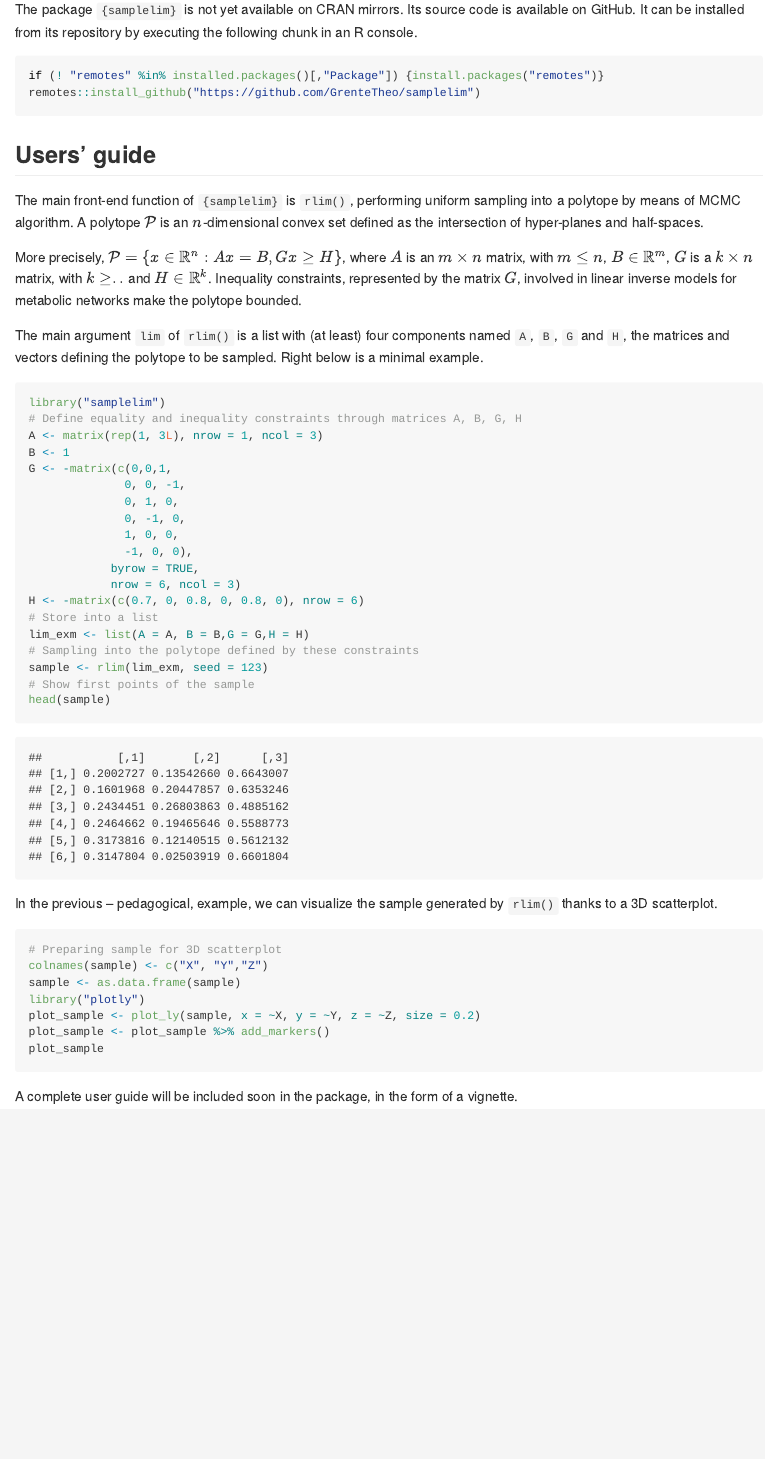
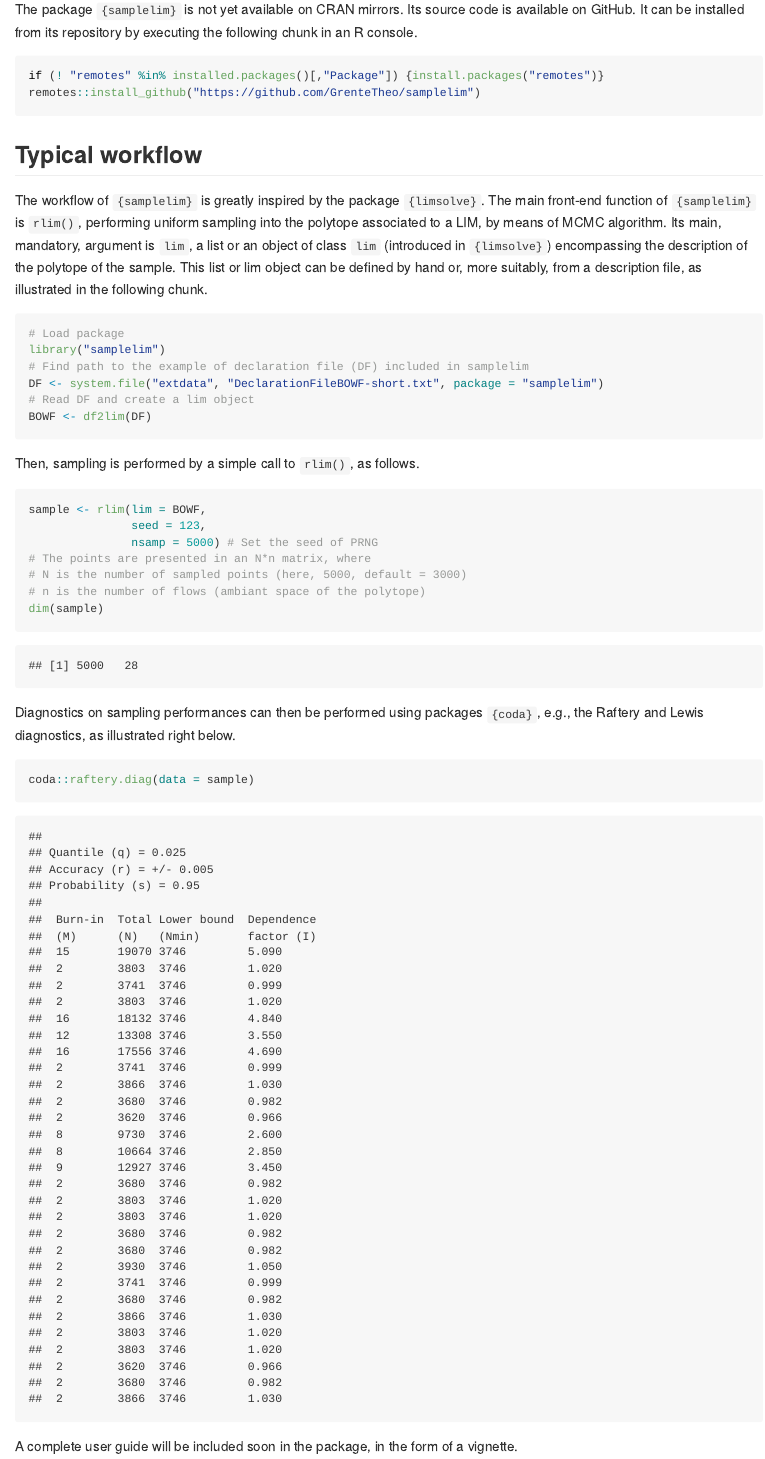
Before and after one commit to pregnault/samplelim, an R Markdown document (README.Rmd): the page in a window 1100 px wide, from 990 px down. The pictures show the output file README.md that the author committed with the source, drawn offline in the style of GitHub; badge pictures from the web are left out.

Commit message:
Added documentation for functions rlim and df2lim.

````diff
--- a/README.Rmd
+++ b/README.Rmd
@@ -43,50 +43,37 @@ remotes::install_github("https://github.com/GrenteTheo/samplelim")
 ```
 
 
-## Users' guide
+## Typical workflow
 
-The main front-end function of `{samplelim}` is `rlim()`, performing uniform sampling into a polytope by means of MCMC algorithm.
-A polytope $\mathcal{P}$ is an $n$-dimensional convex set defined as the intersection of hyper-planes and half-spaces.
-<!-- It is mathematically characterized by two couples of a matrix and a vector, $(A, B)$ and $(G,H)$, with A of dimension $d\times ..$, $B$ of dimension $..$, $G$ of dimension $d \times ..$ and $H$ of dimension $..$, describing respectively the hyper-planes and half-spaces.  -->
-More precisely, $\mathcal{P} = \{ x \in \mathbb{R}^n: Ax = B, Gx \geq H \}$,
-where $A$ is an $m\times n$ matrix, with $m \leq n$, $B \in \mathbb{R}^m$, $G$ is a $k \times n$ matrix, with $k \geq ..$ and $H \in \mathbb{R}^k$. Inequality constraints, represented by the matrix $G$, involved in linear inverse models for metabolic networks make the polytope bounded.
 
-The main argument `lim` of `rlim()` is a list with (at least) four components named `A`, `B`, `G` and `H`, the matrices and vectors defining the polytope to be sampled. Right below is a minimal example.
+The workflow of `{samplelim}` is greatly inspired by the package `{limsolve}`. The main front-end function of `{samplelim}` is `rlim()`, performing uniform sampling into the polytope associated to a LIM, by means of MCMC algorithm. Its main, mandatory, argument is `lim`, a list or an object of class `lim` (introduced in `{limsolve}`) encompassing the description of the polytope of the sample. This list or lim object can be defined by hand or, more suitably, from a description file, as illustrated in the following chunk.
 
-```{r minimalexample}
+```{r readdf}
+# Load package
 library("samplelim")
-# Define equality and inequality constraints through matrices A, B, G, H
-A <- matrix(rep(1, 3L), nrow = 1, ncol = 3)
-B <- 1
-G <- -matrix(c(0,0,1,
-              0, 0, -1,
-              0, 1, 0,
-              0, -1, 0,
-              1, 0, 0,
-              -1, 0, 0),
-            byrow = TRUE,
-            nrow = 6, ncol = 3)
-H <- -matrix(c(0.7, 0, 0.8, 0, 0.8, 0), nrow = 6)
-# Store into a list
-lim_exm <- list(A = A, B = B,G = G,H = H)
-# Sampling into the polytope defined by these constraints
-sample <- rlim(lim_exm, seed = 123)
-# Show first points of the sample
-head(sample)
+# Find path to the example of declaration file (DF) included in samplelim
+DF <- system.file("extdata", "DeclarationFileBOWF-short.txt", package = "samplelim")
+# Read DF and create a lim object
+BOWF <- df2lim(DF)
 ```
 
-In the previous -- pedagogical, example, we can visualize the sample generated by `rlim()` thanks to a 3D scatterplot.
+Then, sampling is performed by a simple call to `rlim()`, as follows.
 
-```{r vizminexm, message = FALSE, eval = FALSE}
-# Preparing sample for 3D scatterplot
-colnames(sample) <- c("X", "Y","Z")
-sample <- as.data.frame(sample)
-library("plotly")
-plot_sample <- plot_ly(sample, x = ~X, y = ~Y, z = ~Z, size = 0.2)
-plot_sample <- plot_sample %>% add_markers()
-plot_sample
+```{r}
+sample <- rlim(lim = BOWF,
+               seed = 123,
+               nsamp = 5000) # Set the seed of PRNG
+# The points are presented in an N*n matrix, where
+# N is the number of sampled points (here, 5000, default = 3000)
+# n is the number of flows (ambiant space of the polytope)
+dim(sample)
 ```
 
+Diagnostics on sampling performances can then be performed using packages `{coda}`, e.g., the Raftery and Lewis diagnostics, as illustrated right below.
+
+```{r}
+coda::raftery.diag(data = sample)
+```
 A complete user guide will be included soon in the package, in the form of a vignette.
 
 A comparison study, including computation time and sampling quality, between the implementations of the MiW of `{samplelim}`, the BiW of `{volesti}` (1.1.2-6) and the Coordinate Hit-and-Run with Rounding (CHRR) of the MatLab library `{COBRA}`, has been performed; see Girardin _et al._ (2023).
````
Also changed, not shown: R/df_to_lim.r (+15 -0 lines), R/rlim.R (+73 -10 lines), README.md, 3 other files.
